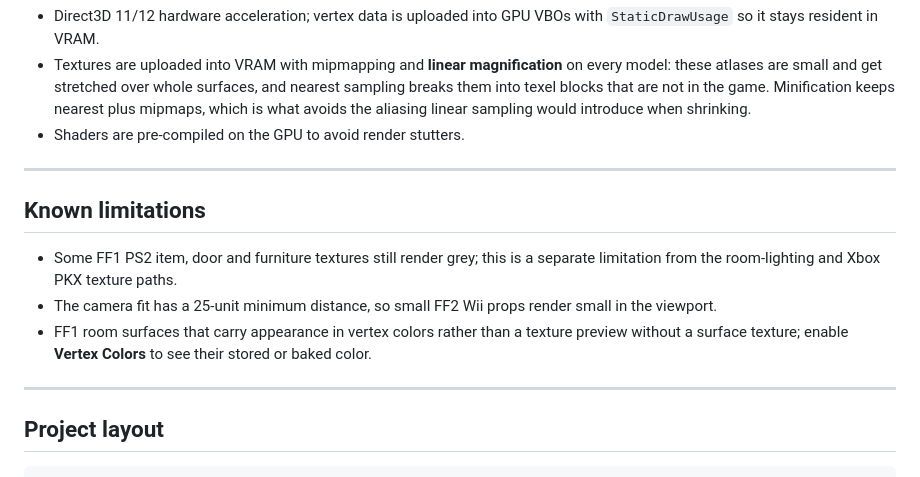
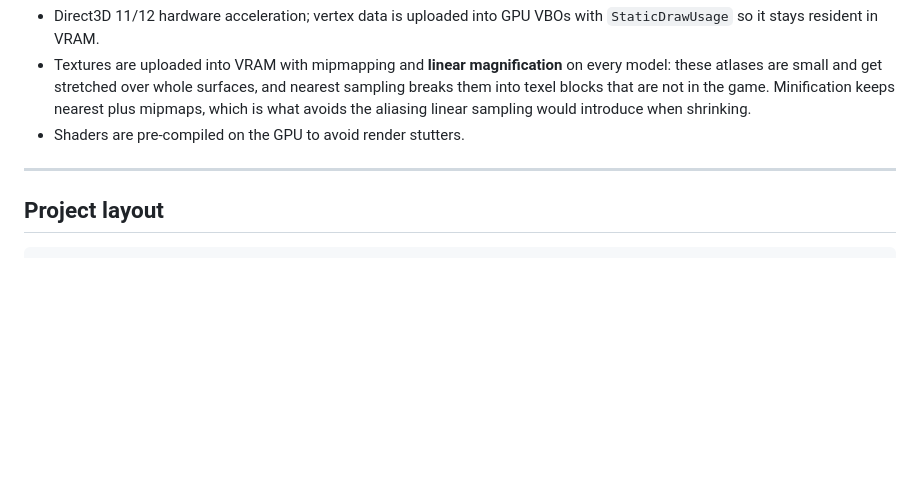
Before and after one commit to DaniKH1/PZ-Viewer, a Markdown page: README.md, the part around the change. GitHub-like rendering; blank space fills up the shorter version.

````diff
--- a/README.md
+++ b/README.md
@@ -218,18 +218,6 @@ python pz_export_cli.py "f:/r1x/man/mdl/m000_miku4.mpx" -f glb,obj -o ./exported
 
 ---
 
-## Known limitations
-
-- Some FF1 PS2 item, door and furniture textures still render grey; this is a
-  separate limitation from the room-lighting and Xbox PKX texture paths.
-- The camera fit has a 25-unit minimum distance, so small FF2 Wii props render
-  small in the viewport.
-- FF1 room surfaces that carry appearance in vertex colors rather than a
-  texture preview without a surface texture; enable **Vertex Colors** to see
-  their stored or baked color.
-
----
-
 ## Project layout
 
 ```
````
